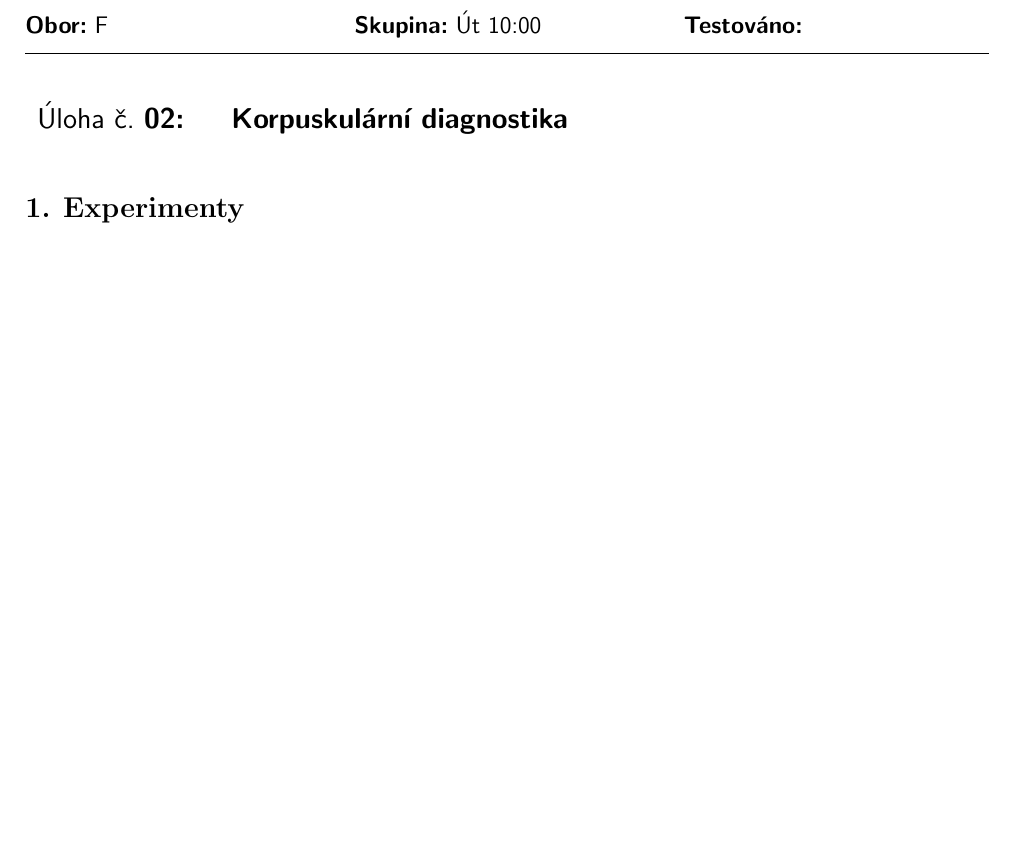
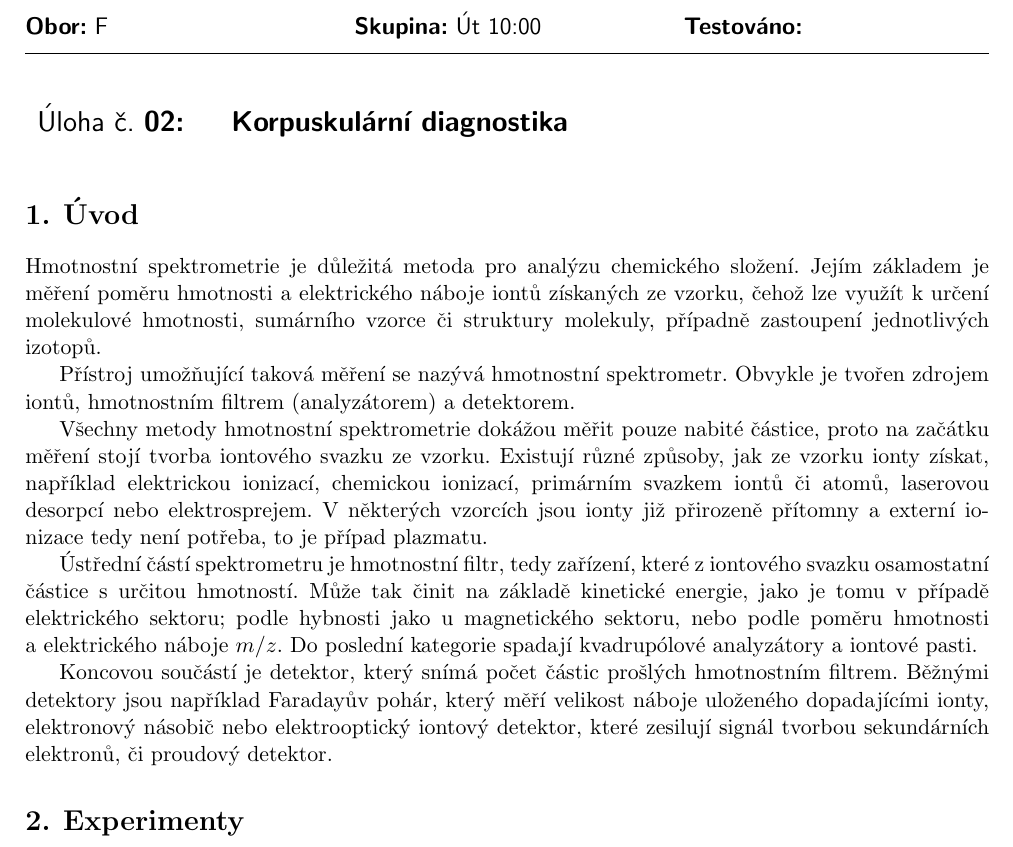
Before and after one commit to Singond/Diagmet-I, a LaTeX document (02_corpuscular/protokol.tex): part of page 1 of 4, cut so that both start at the same text, the shorter picture padded with empty space. Compiled offline with pdfLaTeX.

Commit message:
02: Add introduction

```diff
--- a/02_corpuscular/protokol.tex
+++ b/02_corpuscular/protokol.tex
@@ -78,6 +78,41 @@
 
 \begin{document}
 \header
+
+\section{Úvod}
+\label{sec:intro}
+Hmotnostní spektrometrie je důležitá metoda pro analýzu chemického složení.
+Jejím základem je měření poměru hmotnosti a~elektrického náboje iontů
+získaných ze vzorku, čehož lze využít k~určení molekulové hmotnosti,
+sumárního vzorce či struktury molekuly,
+případně zastoupení jednotlivých izotopů.
+
+Přístroj umožňující taková měření se nazývá hmotnostní spektrometr.
+Obvykle je tvořen zdrojem iontů, hmotnostním filtrem (analyzátorem)
+a~detektorem.
+
+Všechny metody hmotnostní spektrometrie dokážou měřit pouze nabité částice,
+proto na začátku měření stojí tvorba iontového svazku ze vzorku.
+Existují různé způsoby, jak ze vzorku ionty získat, například
+elektrickou ionizací, chemickou ionizací, primárním svazkem iontů či atomů,
+laserovou desorpcí nebo elektrosprejem.
+V~některých vzorcích jsou ionty již přirozeně přítomny a externí ionizace
+tedy není potřeba, to je případ plazmatu.
+
+Ústřední částí spektrometru je hmotnostní filtr, tedy zařízení,
+které z~iontového svazku osamostatní částice s~určitou hmotností.
+Může tak činit na základě kinetické energie, jako je tomu v~případě
+elektrického sektoru; podle hybnosti jako u~magnetického sektoru,
+nebo podle poměru hmotnosti a~elektrického náboje $\mz$.
+Do poslední kategorie spadají kvadrupólové analyzátory a~iontové pasti.
+
+Koncovou součástí je detektor, který snímá počet částic prošlých hmotnostním
+filtrem.
+Běžnými detektory jsou například Faradayův pohár,
+který měří velikost náboje uloženého dopadajícími ionty,
+elektronový násobič nebo elektrooptický iontový detektor,
+které zesilují signál tvorbou sekundárních elektronů,
+či proudový detektor.
 
 \section{Experimenty}
 \label{sec:experimental}
```
